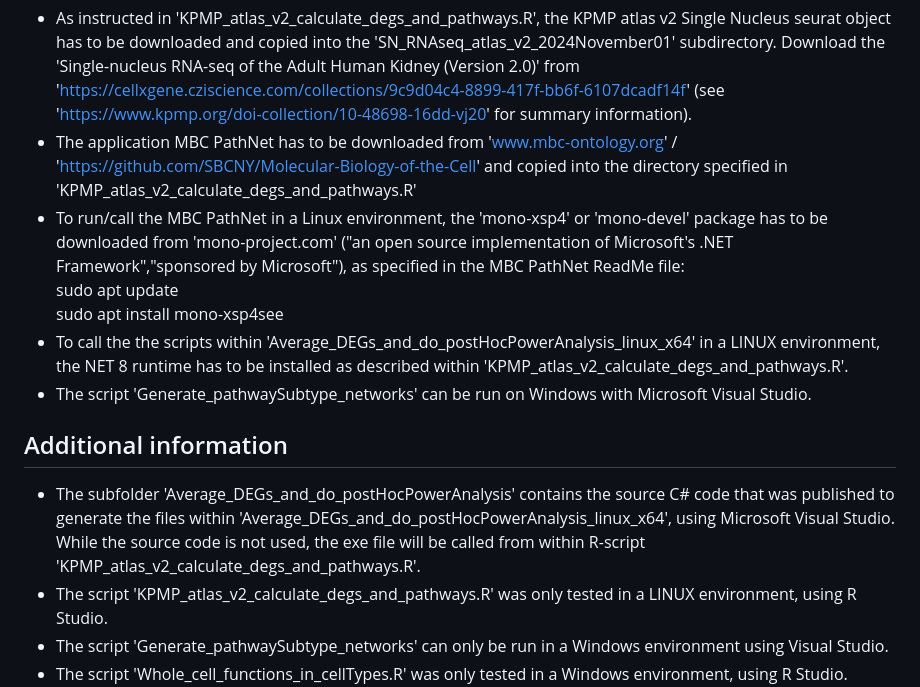
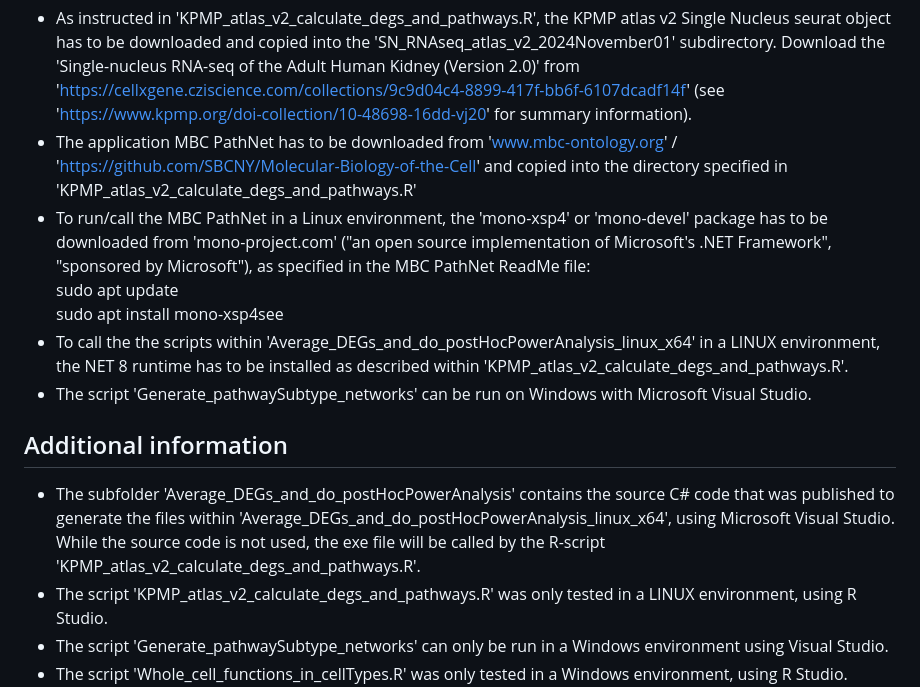
Before and after one commit to KPMP-Scientific/KPMP-Atlas-v2, a Markdown page: pathways/README.md, the part around the change. GitHub-like rendering.

```diff
--- a/pathways/README.md
+++ b/pathways/README.md
@@ -9,14 +9,14 @@
 ## Requirements
 - As instructed in 'KPMP_atlas_v2_calculate_degs_and_pathways.R', the KPMP atlas v2 Single Nucleus seurat object has to be downloaded and copied into the 'SN_RNAseq_atlas_v2_2024November01' subdirectory. Download the 'Single-nucleus RNA-seq of the Adult Human Kidney (Version 2.0)' from 'https://cellxgene.cziscience.com/collections/9c9d04c4-8899-417f-bb6f-6107dcadf14f' (see 'https://www.kpmp.org/doi-collection/10-48698-16dd-vj20' for summary information).
 - The application MBC PathNet has to be downloaded from 'www.mbc-ontology.org' / 'https://github.com/SBCNY/Molecular-Biology-of-the-Cell' and copied into the directory specified in 'KPMP_atlas_v2_calculate_degs_and_pathways.R'
-- To run/call the MBC PathNet in a Linux environment, the 'mono-xsp4' or 'mono-devel' package has to be downloaded from 'mono-project.com' ("an open source implementation of Microsoft's .NET Framework","sponsored by Microsoft"), as specified in the MBC PathNet ReadMe file:<br>
+- To run/call the MBC PathNet in a Linux environment, the 'mono-xsp4' or 'mono-devel' package has to be downloaded from 'mono-project.com' ("an open source implementation of Microsoft's .NET Framework", "sponsored by Microsoft"), as specified in the MBC PathNet ReadMe file:<br>
   sudo apt update<br>
   sudo apt install mono-xsp4see<br>
 - To call the the scripts within 'Average_DEGs_and_do_postHocPowerAnalysis_linux_x64' in a LINUX environment, the NET 8 runtime has to be installed as described within 'KPMP_atlas_v2_calculate_degs_and_pathways.R'.
 - The script 'Generate_pathwaySubtype_networks' can be run on Windows with Microsoft Visual Studio.
 
 ## Additional information
-- The subfolder 'Average_DEGs_and_do_postHocPowerAnalysis' contains the source C# code that was published to generate the files within 'Average_DEGs_and_do_postHocPowerAnalysis_linux_x64', using Microsoft Visual Studio. While the source code is not used, the exe file will be called from within R-script 'KPMP_atlas_v2_calculate_degs_and_pathways.R'.
+- The subfolder 'Average_DEGs_and_do_postHocPowerAnalysis' contains the source C# code that was published to generate the files within 'Average_DEGs_and_do_postHocPowerAnalysis_linux_x64', using Microsoft Visual Studio. While the source code is not used, the exe file will be called by the R-script 'KPMP_atlas_v2_calculate_degs_and_pathways.R'.
 - The script 'KPMP_atlas_v2_calculate_degs_and_pathways.R' was only tested in a LINUX environment, using R Studio.
 - The script 'Generate_pathwaySubtype_networks' can only be run in a Windows environment using Visual Studio.
 - The script 'Whole_cell_functions_in_cellTypes.R' was only tested in a Windows environment, using R Studio.
```
